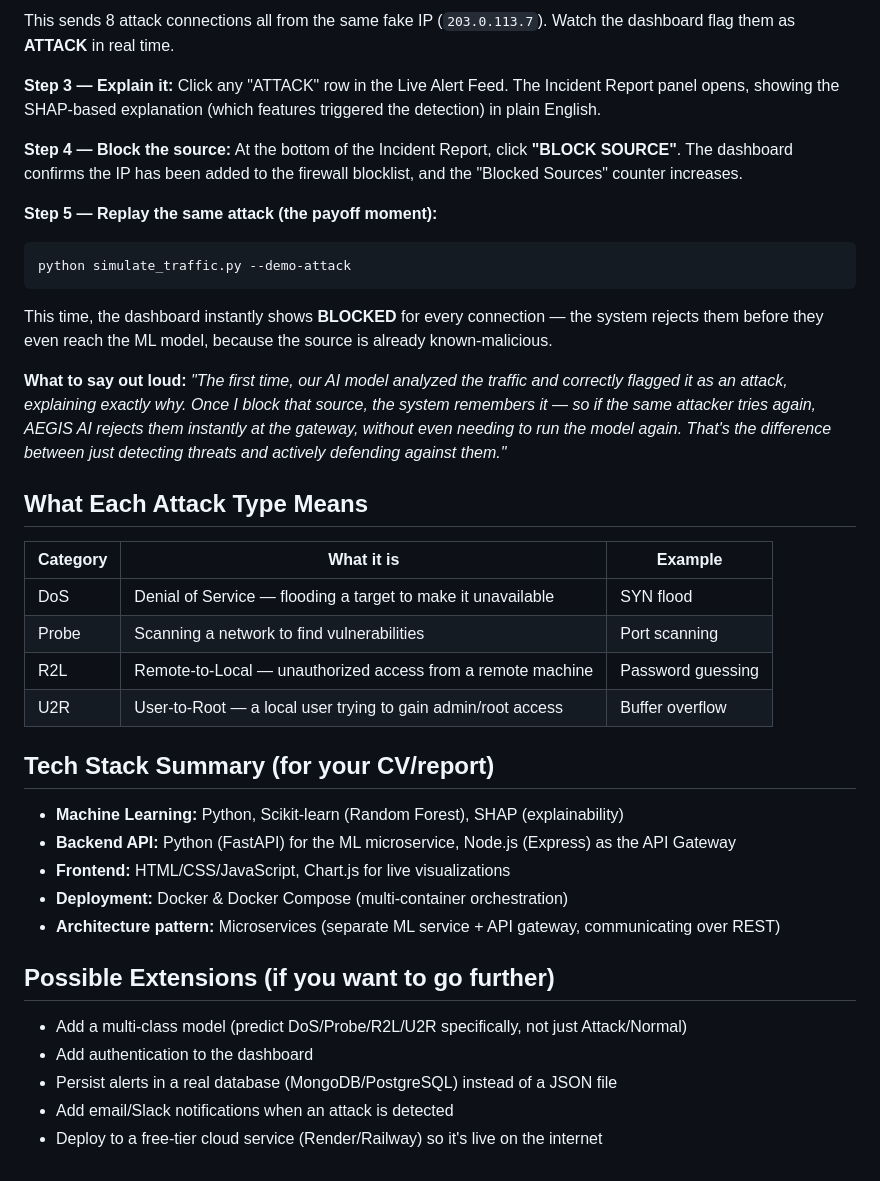
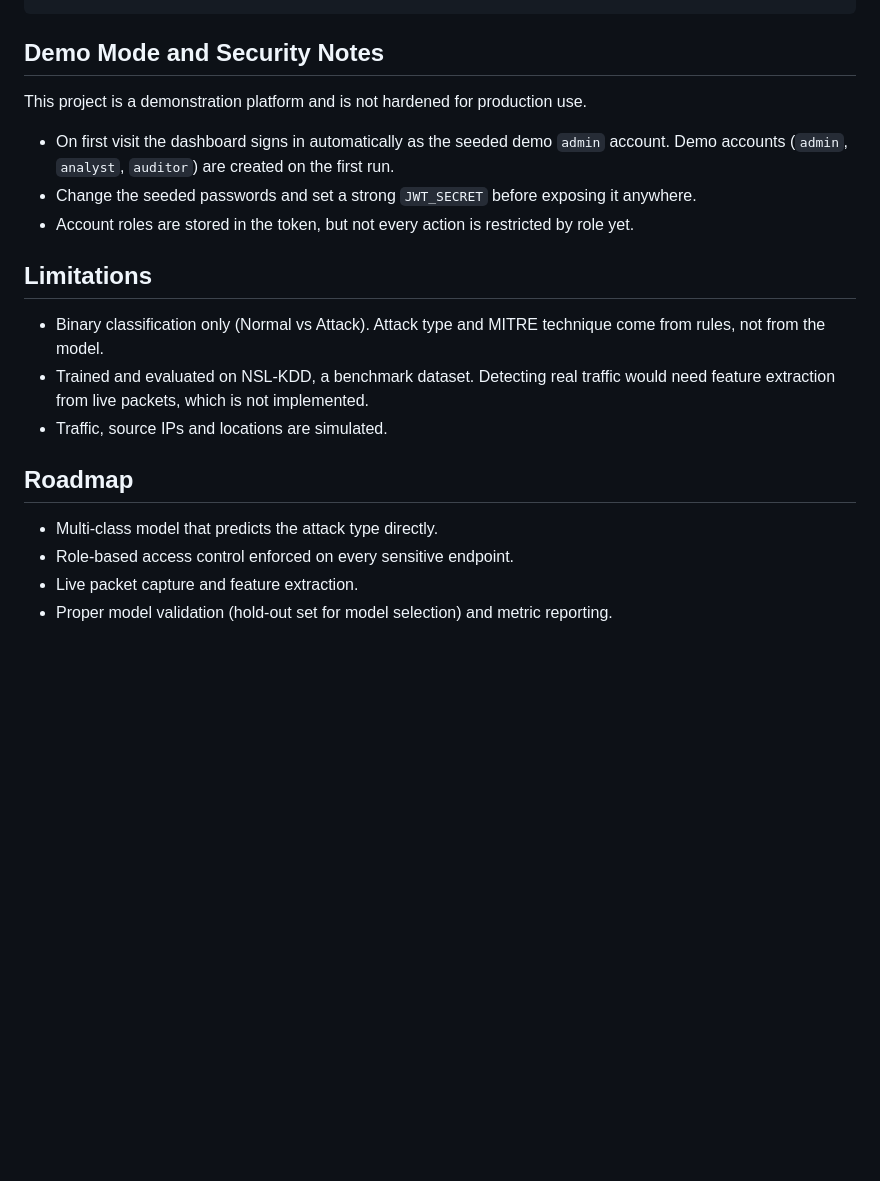
Before and after one commit to ojassrivastava-tech/Aegis-Ai, a Markdown page: README.md, the part around one of its changes. Rendered like a GitHub page; blank space fills up the shorter version.

````diff
--- a/README.md
+++ b/README.md
@@ -117,52 +173,25 @@ python simulate_traffic.py --demo-attack
 ```
-This sends 8 attack connections all from the same fake IP (`203.0.113.7`).
-Watch the dashboard flag them as **ATTACK** in real time.
 
-**Step 3 — Explain it:**
-Click any "ATTACK" row in the Live Alert Feed. The Incident Report panel opens,
-showing the SHAP-based explanation (which features triggered the detection)
-in plain English.
+## Demo Mode and Security Notes
 
-**Step 4 — Block the source:**
-At the bottom of the Incident Report, click **"BLOCK SOURCE"**. The dashboard
-confirms the IP has been added to the firewall blocklist, and the "Blocked
-Sources" counter increases.
+This project is a demonstration platform and is not hardened for production use.
 
-**Step 5 — Replay the same attack (the payoff moment):**
-```bash
-python simulate_traffic.py --demo-attack
-```
-This time, the dashboard instantly shows **BLOCKED** for every connection —
-the system rejects them before they even reach the ML model, because the
-source is already known-malicious.
+- On first visit the dashboard signs in automatically as the seeded demo `admin`
+  account. Demo accounts (`admin`, `analyst`, `auditor`) are created on the first run.
+- Change the seeded passwords and set a strong `JWT_SECRET` before exposing it anywhere.
+- Account roles are stored in the token, but not every action is restricted by role yet.
 
-**What to say out loud:** *"The first time, our AI model analyzed the traffic
-and correctly flagged it as an attack, explaining exactly why. Once I block
-that source, the system remembers it — so if the same attacker tries again,
-AEGIS AI rejects them instantly at the gateway, without even needing to run
-the model again. That's the difference between just detecting threats and
-actively defending against them."*
+## Limitations
 
-## What Each Attack Type Means
+- Binary classification only (Normal vs Attack). Attack type and MITRE technique come
+  from rules, not from the model.
+- Trained and evaluated on NSL-KDD, a benchmark dataset. Detecting real traffic would
+  need feature extraction from live packets, which is not implemented.
+- Traffic, source IPs and locations are simulated.
 
-| Category | What it is | Example |
-|----------|-----------|---------|
-| DoS | Denial of Service — flooding a target to make it unavailable | SYN flood |
-| Probe | Scanning a network to find vulnerabilities | Port scanning |
-| R2L | Remote-to-Local — unauthorized access from a remote machine | Password guessing |
-| U2R | User-to-Root — a local user trying to gain admin/root access | Buffer overflow |
+## Roadmap
 
-## Tech Stack Summary (for your CV/report)
-
-- **Machine Learning:** Python, Scikit-learn (Random Forest), SHAP (explainability)
-- **Backend API:** Python (FastAPI) for the ML microservice, Node.js (Express) as the API Gateway
-- **Frontend:** HTML/CSS/JavaScript, Chart.js for live visualizations
-- **Deployment:** Docker & Docker Compose (multi-container orchestration)
-- **Architecture pattern:** Microservices (separate ML service + API gateway, communicating over REST)
-
-## Possible Extensions (if you want to go further)
-- Add a multi-class model (predict DoS/Probe/R2L/U2R specifically, not just Attack/Normal)
-- Add authentication to the dashboard
-- Persist alerts in a real database (MongoDB/PostgreSQL) instead of a JSON file
-- Add email/Slack notifications when an attack is detected
-- Deploy to a free-tier cloud service (Render/Railway) so it's live on the internet
+- Multi-class model that predicts the attack type directly.
+- Role-based access control enforced on every sensitive endpoint.
+- Live packet capture and feature extraction.
+- Proper model validation (hold-out set for model selection) and metric reporting.
````
Also changed, not shown: other parts of README.md (+135 -79 lines).
